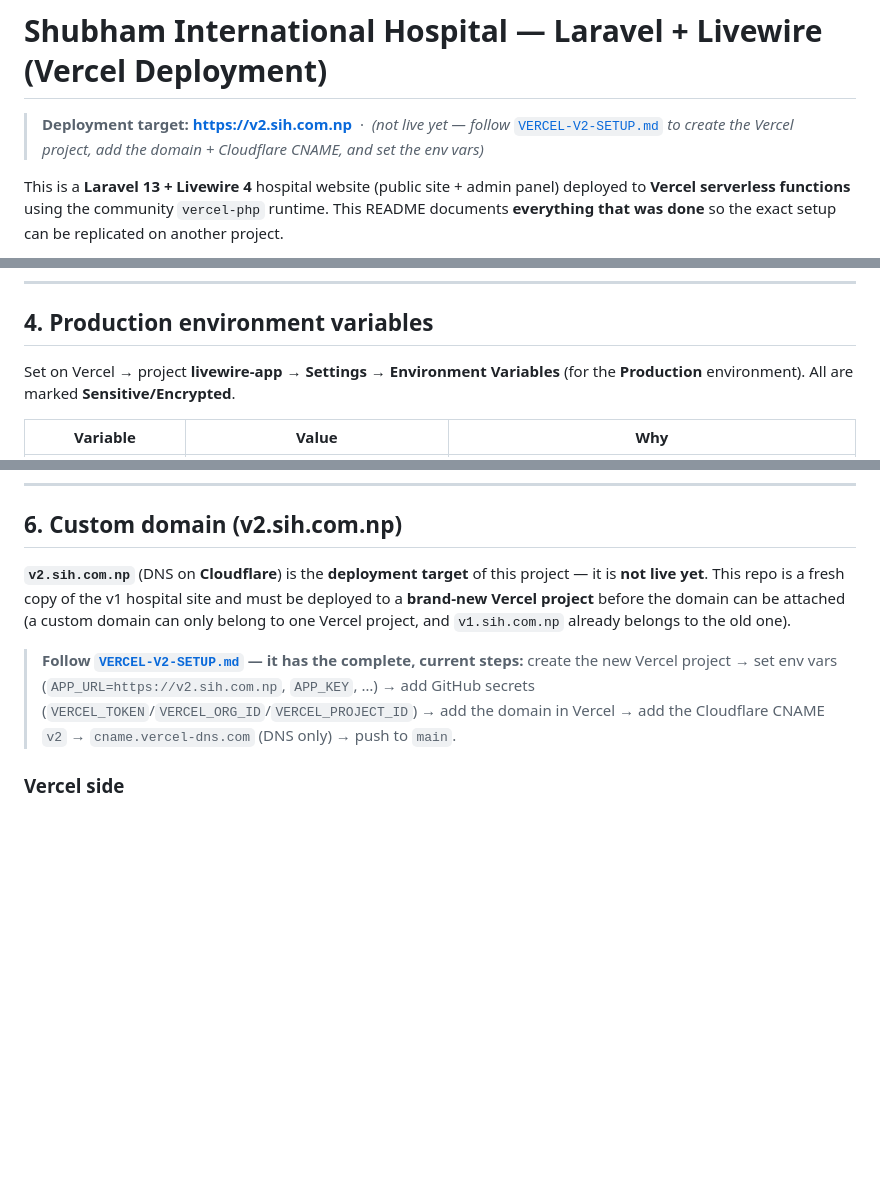
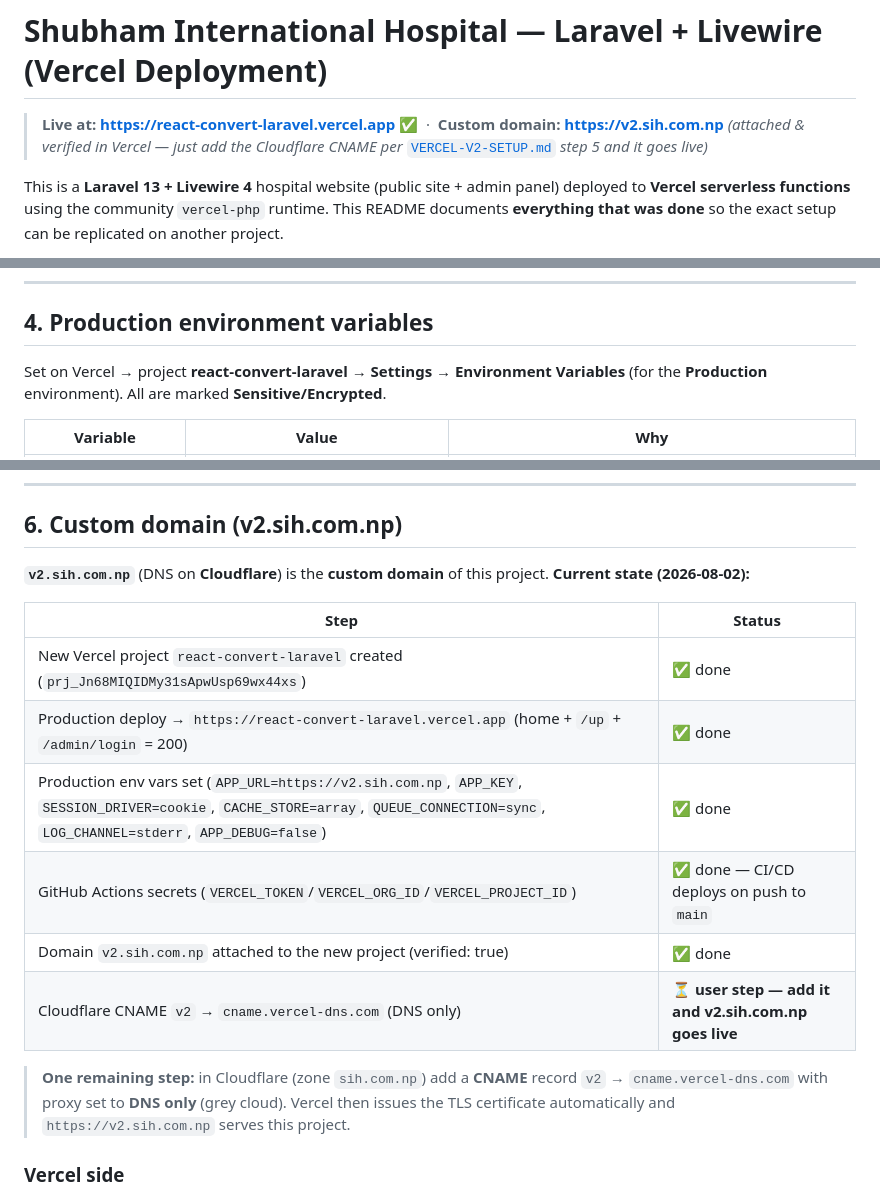
Before and after one commit to uttam-kharel/react-convert-laravel, a Markdown page: README.md, 3 parts joined by grey strips. GitHub-like rendering; blank space fills up the shorter version.

Commit message:
docs: mark v2 deployment live (env fix, domain attached, CI/CD secrets set)

```diff
--- a/README.md
+++ b/README.md
@@ -1,6 +1,6 @@
 # Shubham International Hospital — Laravel + Livewire (Vercel Deployment)
 
-> **Deployment target:** **https://v2.sih.com.np** &nbsp;·&nbsp; *(not live yet — follow* [`VERCEL-V2-SETUP.md`](VERCEL-V2-SETUP.md) *to create the Vercel project, add the domain + Cloudflare CNAME, and set the env vars)*
+> **Live at:** **https://react-convert-laravel.vercel.app** ✅ &nbsp;·&nbsp; **Custom domain:** **https://v2.sih.com.np** *(attached & verified in Vercel — just add the Cloudflare CNAME per* [`VERCEL-V2-SETUP.md`](VERCEL-V2-SETUP.md) *step 5 and it goes live)*
 
 This is a **Laravel 13 + Livewire 4** hospital website (public site + admin panel) deployed to
 **Vercel serverless functions** using the community `vercel-php` runtime. This README documents
@@ -234,7 +234,7 @@ even though the files exist. With trustProxies set, everything renders as `https
 
 ## 4. Production environment variables
 
-Set on Vercel → project **livewire-app** → **Settings → Environment Variables**
+Set on Vercel → project **react-convert-laravel** → **Settings → Environment Variables**
 (for the **Production** environment). All are marked **Sensitive/Encrypted**.
 
 | Variable | Value | Why |
@@ -323,15 +323,21 @@ curl -s -X PATCH \
 
 ## 6. Custom domain (v2.sih.com.np)
 
-**`v2.sih.com.np`** (DNS on **Cloudflare**) is the **deployment target** of this project — it is
-**not live yet**. This repo is a fresh copy of the v1 hospital site and must be deployed to a
-**brand-new Vercel project** before the domain can be attached (a custom domain can only belong to
-one Vercel project, and `v1.sih.com.np` already belongs to the old one).
+**`v2.sih.com.np`** (DNS on **Cloudflare**) is the **custom domain** of this project.
+**Current state (2026-08-02):**
 
-> **Follow [`VERCEL-V2-SETUP.md`](VERCEL-V2-SETUP.md) — it has the complete, current steps:**
-> create the new Vercel project → set env vars (`APP_URL=https://v2.sih.com.np`, `APP_KEY`, …) →
-> add GitHub secrets (`VERCEL_TOKEN`/`VERCEL_ORG_ID`/`VERCEL_PROJECT_ID`) → add the domain in
-> Vercel → add the Cloudflare CNAME `v2` → `cname.vercel-dns.com` (DNS only) → push to `main`.
+| Step | Status |
+|---|---|
+| New Vercel project `react-convert-laravel` created (`prj_Jn68MIQIDMy31sApwUsp69wx44xs`) | ✅ done |
+| Production deploy → `https://react-convert-laravel.vercel.app` (home + `/up` + `/admin/login` = 200) | ✅ done |
+| Production env vars set (`APP_URL=https://v2.sih.com.np`, `APP_KEY`, `SESSION_DRIVER=cookie`, `CACHE_STORE=array`, `QUEUE_CONNECTION=sync`, `LOG_CHANNEL=stderr`, `APP_DEBUG=false`) | ✅ done |
+| GitHub Actions secrets (`VERCEL_TOKEN`/`VERCEL_ORG_ID`/`VERCEL_PROJECT_ID`) | ✅ done — CI/CD deploys on push to `main` |
+| Domain `v2.sih.com.np` attached to the new project (verified: true) | ✅ done |
+| Cloudflare CNAME `v2` → `cname.vercel-dns.com` (DNS only) | ⏳ **user step — add it and v2.sih.com.np goes live** |
+
+> **One remaining step:** in Cloudflare (zone `sih.com.np`) add a **CNAME** record
+> `v2` → `cname.vercel-dns.com` with proxy set to **DNS only** (grey cloud). Vercel then issues
+> the TLS certificate automatically and `https://v2.sih.com.np` serves this project.
 
 ### Vercel side
 
```
Also changed, not shown: VERCEL-V2-SETUP.md (+59 -34 lines).
